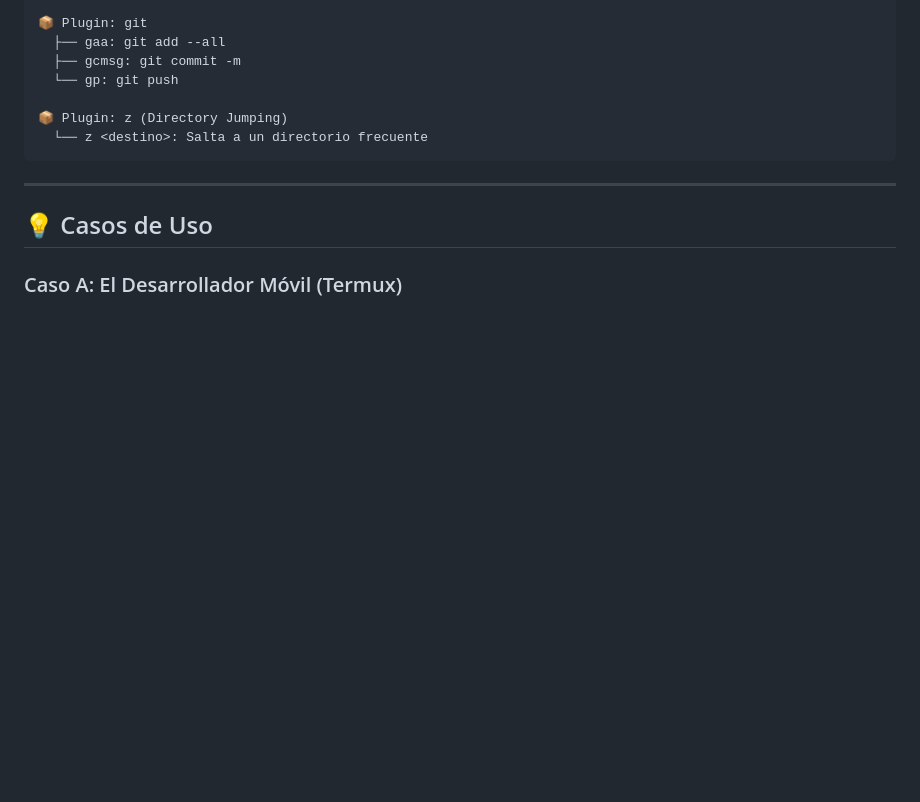
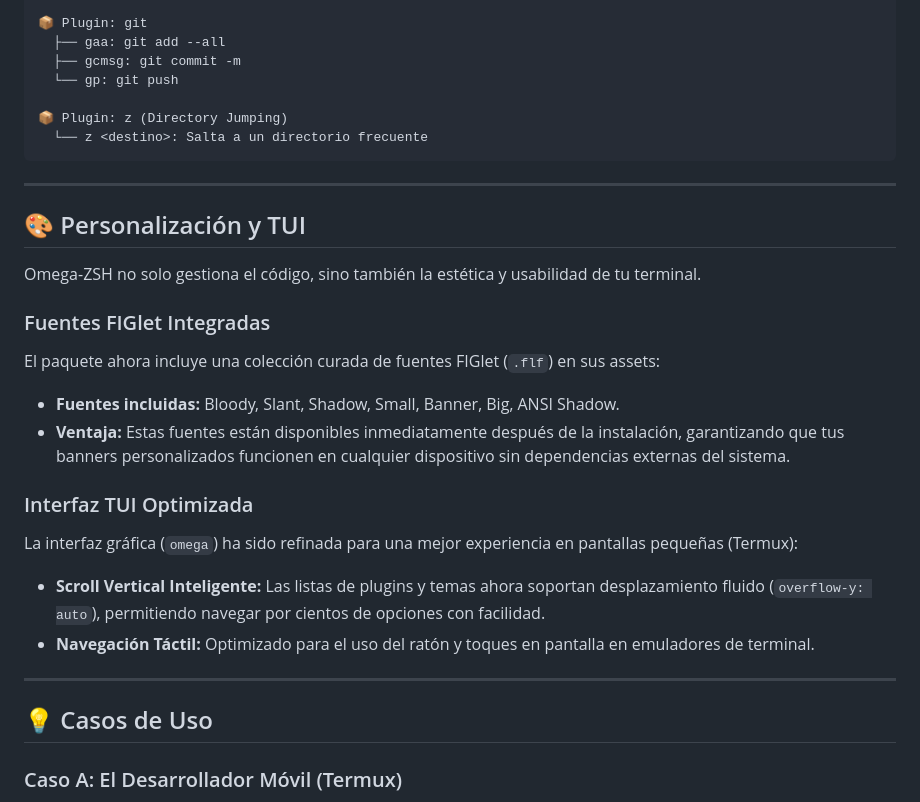
Before and after one commit to SnakePilot10/omega-zsh-python, a Markdown page: README.md, the part around the change. GitHub-like rendering; blank space fills up the shorter version.

Commit message:
docs: update README with figlet fonts and TUI improvements

```diff
--- a/README.md
+++ b/README.md
@@ -118,6 +118,22 @@ $ oz plugins
 
 ---
 
+## 🎨 Personalización y TUI
+
+Omega-ZSH no solo gestiona el código, sino también la estética y usabilidad de tu terminal.
+
+### Fuentes FIGlet Integradas
+El paquete ahora incluye una colección curada de fuentes FIGlet (`.flf`) en sus assets:
+*   **Fuentes incluidas:** Bloody, Slant, Shadow, Small, Banner, Big, ANSI Shadow.
+*   **Ventaja:** Estas fuentes están disponibles inmediatamente después de la instalación, garantizando que tus banners personalizados funcionen en cualquier dispositivo sin dependencias externas del sistema.
+
+### Interfaz TUI Optimizada
+La interfaz gráfica (`omega`) ha sido refinada para una mejor experiencia en pantallas pequeñas (Termux):
+*   **Scroll Vertical Inteligente:** Las listas de plugins y temas ahora soportan desplazamiento fluido (`overflow-y: auto`), permitiendo navegar por cientos de opciones con facilidad.
+*   **Navegación Táctil:** Optimizado para el uso del ratón y toques en pantalla en emuladores de terminal.
+
+---
+
 ## 💡 Casos de Uso
 
 ### Caso A: El Desarrollador Móvil (Termux)
```
